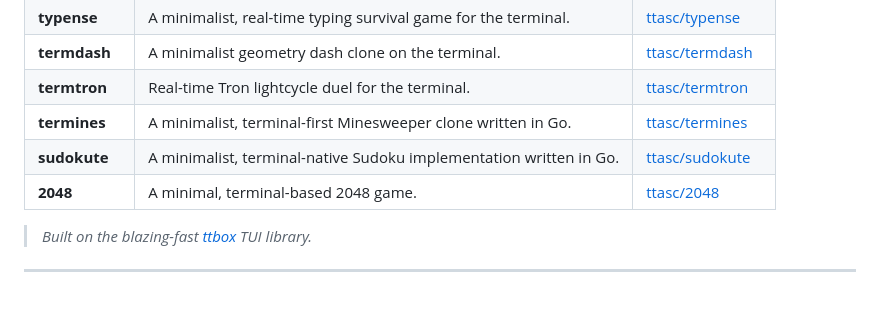
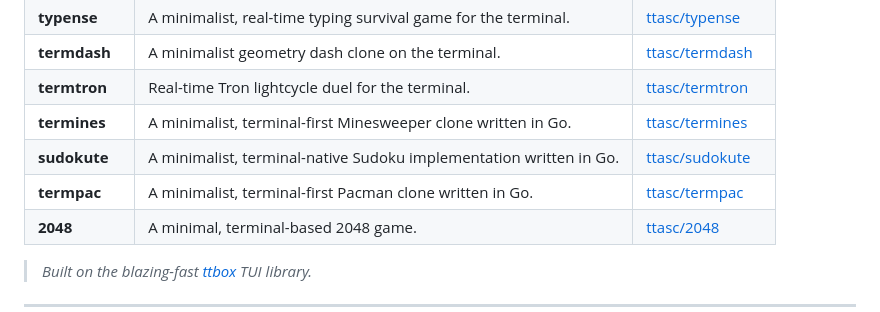
Before and after one commit to ttasc/gameforlinux, a Markdown page: README.md, the part around the change. Rendered like a GitHub page.

Commit message:
docs: auto-update README.md [skip ci]

```diff
--- a/README.md
+++ b/README.md
@@ -31,6 +31,7 @@ Your games are now ready to play! 🎉
 | **termtron** | Real-time Tron lightcycle duel for the terminal. | [ttasc/termtron](https://github.com/ttasc/termtron) |
 | **termines** | A minimalist, terminal-first Minesweeper clone written in Go. | [ttasc/termines](https://github.com/ttasc/termines) |
 | **sudokute** | A minimalist, terminal-native Sudoku implementation written in Go. | [ttasc/sudokute](https://github.com/ttasc/sudokute) |
+| **termpac** | A minimalist, terminal-first Pacman clone written in Go. | [ttasc/termpac](https://github.com/ttasc/termpac) |
 | **2048** | A minimal, terminal-based 2048 game. | [ttasc/2048](https://github.com/ttasc/2048) |
 <!-- GAMES_END -->
 
```
